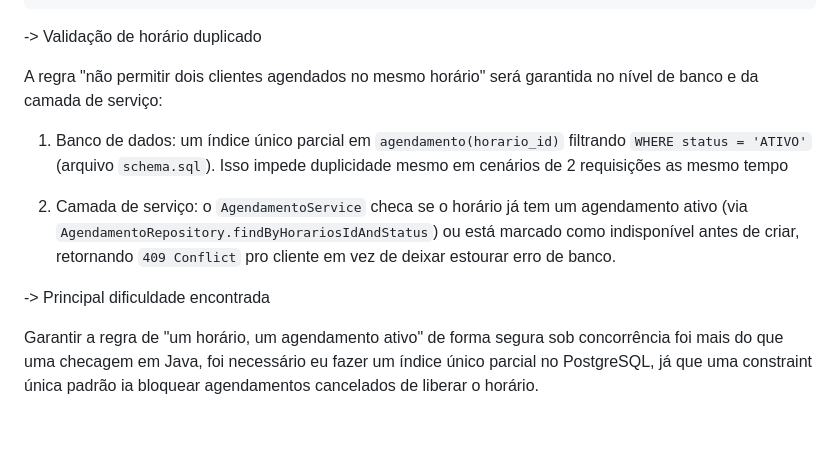
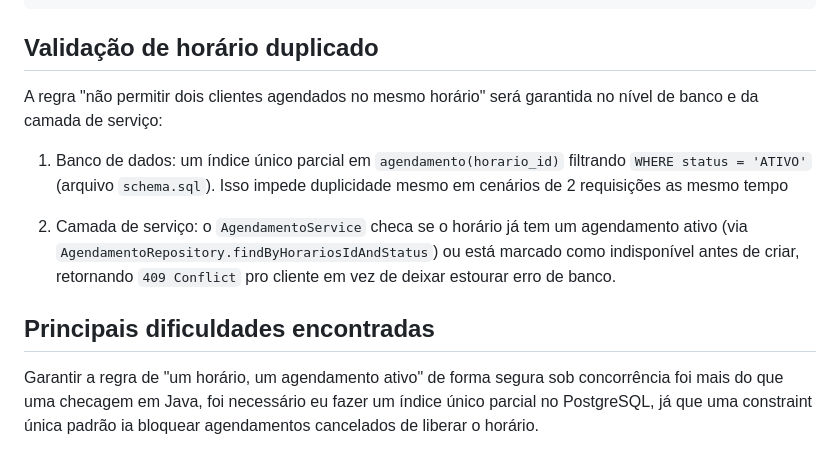
Before and after one commit to joaozin3661/Sistema-de-Agendamentos---COMPEX, a Markdown page: README.md, the part around one of its changes. Drawn GitHub-style; blank space fills up the shorter version.

````diff
--- a/README.md
+++ b/README.md
@@ -94,7 +102,7 @@ src/main/resources/
     └── styles/
 ```
 
--> Validação de horário duplicado
+## Validação de horário duplicado
 
 A regra "não permitir dois clientes agendados no mesmo horário" será garantida no nível de banco e da camada de serviço:
 
@@ -102,6 +110,6 @@ A regra "não permitir dois clientes agendados no mesmo horário" será garantid
 
 2. Camada de serviço: o `AgendamentoService` checa se o horário já tem um agendamento ativo (via `AgendamentoRepository.findByHorariosIdAndStatus`) ou está marcado como indisponível antes de criar, retornando `409 Conflict` pro cliente em vez de deixar estourar erro de banco.
 
--> Principal dificuldade encontrada
+## Principais dificuldades encontradas
 
 Garantir a regra de "um horário, um agendamento ativo" de forma segura sob concorrência foi mais do que uma checagem em Java, foi necessário eu fazer um índice único parcial no PostgreSQL, já que uma constraint única padrão ia bloquear agendamentos cancelados de liberar o horário.
````
Also changed, not shown: other parts of README.md (+18 -10 lines).
